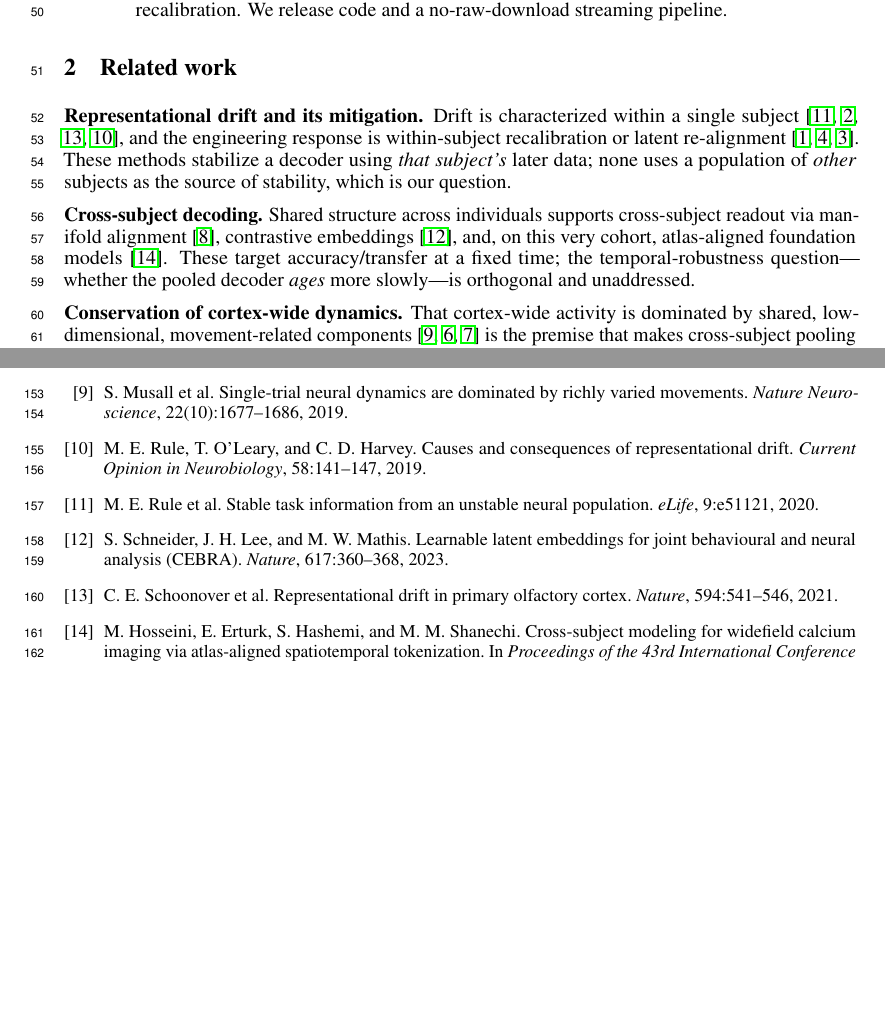
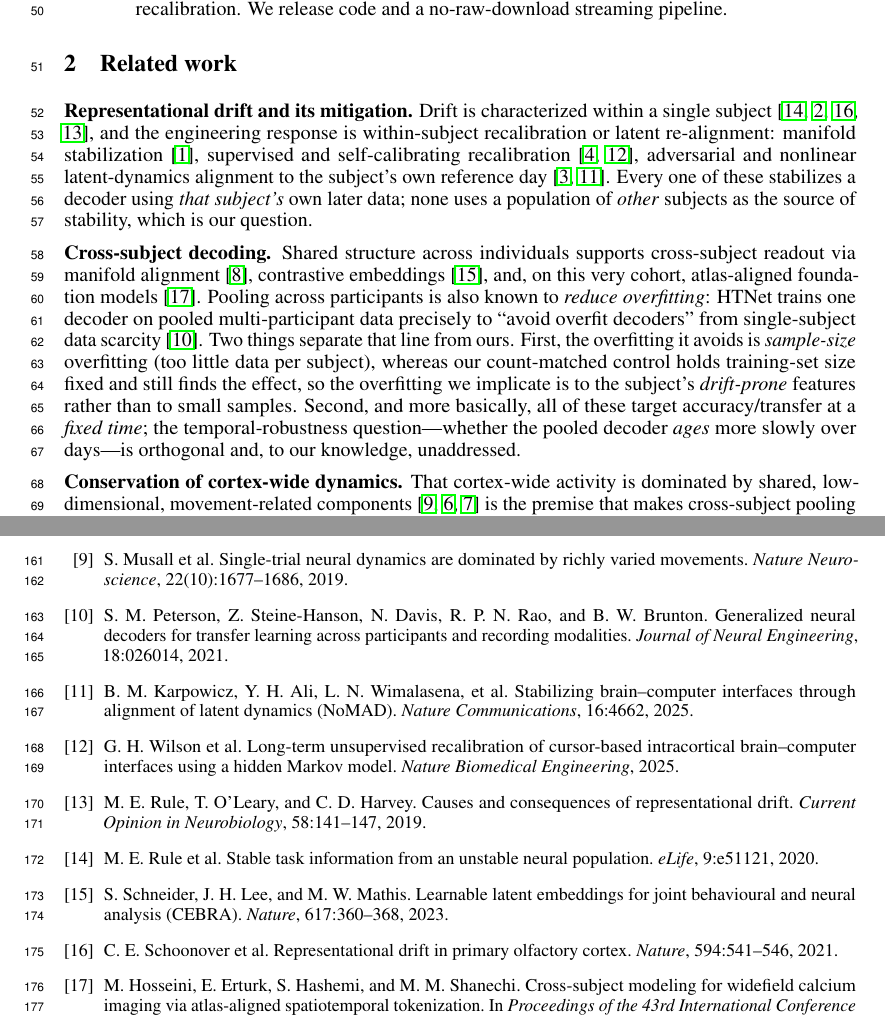
Before and after one commit to v1hns/braidyn-decoding, a LaTeX paper (paper_neurips/pooling.tex): two parts of pages 2 and 5 of 5, joined at a grey line, cut so that both start at the same text, the shorter picture padded with empty space. Compiled offline with pdfLaTeX.

Commit message:
Fence off closest prior art in the pooling paper (HTNet, NoMAD, HMM recal)
The deep-research novelty sweep (97 agents, 23 verified claims, unanimous)
returned NOVEL/high-confidence but flagged three closest works the related
work did not yet cite. Add them with explicit distinctions:

- HTNet (Peterson 2021): pools across participants to "avoid overfit
  decoders" -- the closest conceptual echo. Distinguished: the overfitting it
  avoids is SAMPLE-SIZE overfitting (single-subject scarcity), evaluated
  cross-subject at one time; our count-matched control holds training-set size
  fixed, so the overfitting we implicate is to the subject's DRIFT-PRONE
  features, and our axis is temporal not spatial. Pre-empts the single most
  likely reviewer objection ("isn't this just HTNet?").
- NoMAD (Karpowicz 2025) + HMM unsupervised recalibration (Wilson 2025):
  the current within-subject drift remedies -- added to the drift-mitigation
  paragraph to show every existing fix uses the subject's OWN later data,
  never a cross-individual prior.

Verdict recorded: closest same-modality work is still WiCAT (single-timepoint,
no drift axis); the population-prior-as-drift-remedy axis is untouched.
5pp, 0 errors, no undefined refs.

Co-Authored-By: Claude Fable 5 <noreply@anthropic.com>

```diff
--- a/paper_neurips/pooling.tex
+++ b/paper_neurips/pooling.tex
@@ -96,15 +96,24 @@ recalibration. We release code and a no-raw-download streaming pipeline.
 \section{Related work}
 \textbf{Representational drift and its mitigation.} Drift is characterized within a single
 subject \citep{rule2020,driscoll2017,schoonover2021,rule2019}, and the engineering response is
-within-subject recalibration or latent re-alignment \citep{degenhart2020,jarosiewicz2015,farshchian2019}.
-These methods stabilize a decoder using \emph{that subject's} later data; none uses a population of
-\emph{other} subjects as the source of stability, which is our question.
+within-subject recalibration or latent re-alignment: manifold stabilization
+\citep{degenhart2020}, supervised and self-calibrating recalibration
+\citep{jarosiewicz2015,wilson2025}, adversarial and nonlinear latent-dynamics alignment to the
+subject's own reference day \citep{farshchian2019,karpowicz2025}. Every one of these stabilizes a
+decoder using \emph{that subject's} own later data; none uses a population of \emph{other} subjects
+as the source of stability, which is our question.
 
 \textbf{Cross-subject decoding.} Shared structure across individuals supports cross-subject readout
 via manifold alignment \citep{melbaum2022}, contrastive embeddings \citep{schneider2023}, and, on
-this very cohort, atlas-aligned foundation models \citep{wicat2026}. These target accuracy/transfer
-at a fixed time; the temporal-robustness question---whether the pooled decoder \emph{ages} more
-slowly---is orthogonal and unaddressed.
+this very cohort, atlas-aligned foundation models \citep{wicat2026}. Pooling across participants is
+also known to \emph{reduce overfitting}: HTNet trains one decoder on pooled multi-participant data
+precisely to ``avoid overfit decoders'' from single-subject data scarcity \citep{peterson2021}. Two
+things separate that line from ours. First, the overfitting it avoids is \emph{sample-size}
+overfitting (too little data per subject), whereas our count-matched control holds training-set size
+fixed and still finds the effect, so the overfitting we implicate is to the subject's
+\emph{drift-prone} features rather than to small samples. Second, and more basically, all of these
+target accuracy/transfer at a \emph{fixed time}; the temporal-robustness question---whether the
+pooled decoder \emph{ages} more slowly over days---is orthogonal and, to our knowledge, unaddressed.
 
 \textbf{Conservation of cortex-wide dynamics.} That cortex-wide activity is dominated by shared,
 low-dimensional, movement-related components \citep{musall2019,macdowell2020,macdowell2024} is the
@@ -260,6 +269,15 @@ activity in sensorimotor cortex of freely moving rats enable cross-subject decod
 Communications}, 13:7902, 2022.
 \bibitem[Musall et al.(2019)]{musall2019} S.~Musall et al. Single-trial neural dynamics are
 dominated by richly varied movements. \emph{Nature Neuroscience}, 22(10):1677--1686, 2019.
+\bibitem[Peterson et al.(2021)]{peterson2021} S.~M.~Peterson, Z.~Steine-Hanson, N.~Davis,
+R.~P.~N.~Rao, and B.~W.~Brunton. Generalized neural decoders for transfer learning across
+participants and recording modalities. \emph{Journal of Neural Engineering}, 18:026014, 2021.
+\bibitem[Karpowicz et al.(2025)]{karpowicz2025} B.~M.~Karpowicz, Y.~H.~Ali, L.~N.~Wimalasena,
+et al. Stabilizing brain--computer interfaces through alignment of latent dynamics (NoMAD).
+\emph{Nature Communications}, 16:4662, 2025.
+\bibitem[Wilson et al.(2025)]{wilson2025} G.~H.~Wilson et al. Long-term unsupervised recalibration
+of cursor-based intracortical brain--computer interfaces using a hidden Markov model. \emph{Nature
+Biomedical Engineering}, 2025.
 \bibitem[Rule et al.(2019)]{rule2019} M.~E.~Rule, T.~O'Leary, and C.~D.~Harvey. Causes and
 consequences of representational drift. \emph{Current Opinion in Neurobiology}, 58:141--147, 2019.
 \bibitem[Rule et al.(2020)]{rule2020} M.~E.~Rule et al. Stable task information from an unstable
```
Also changed, not shown: paper_neurips/pooling.pdf.
